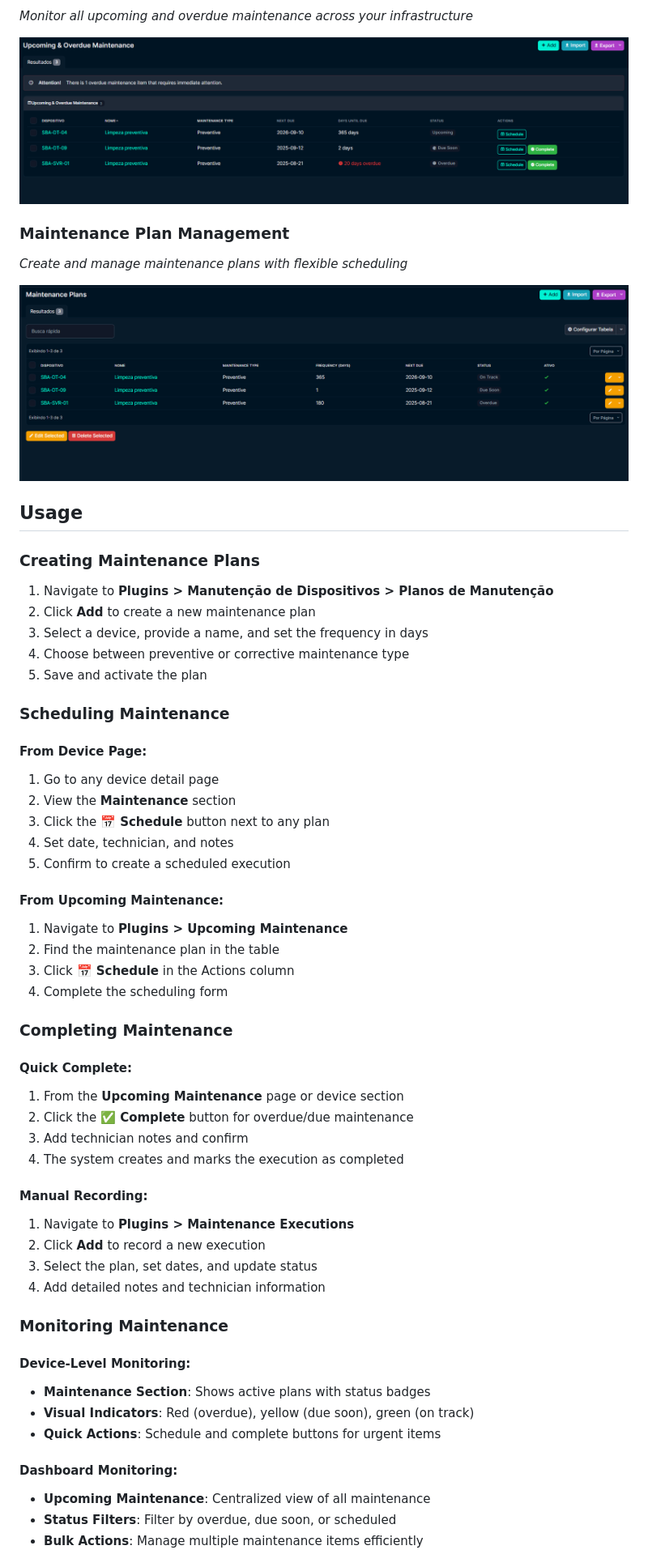
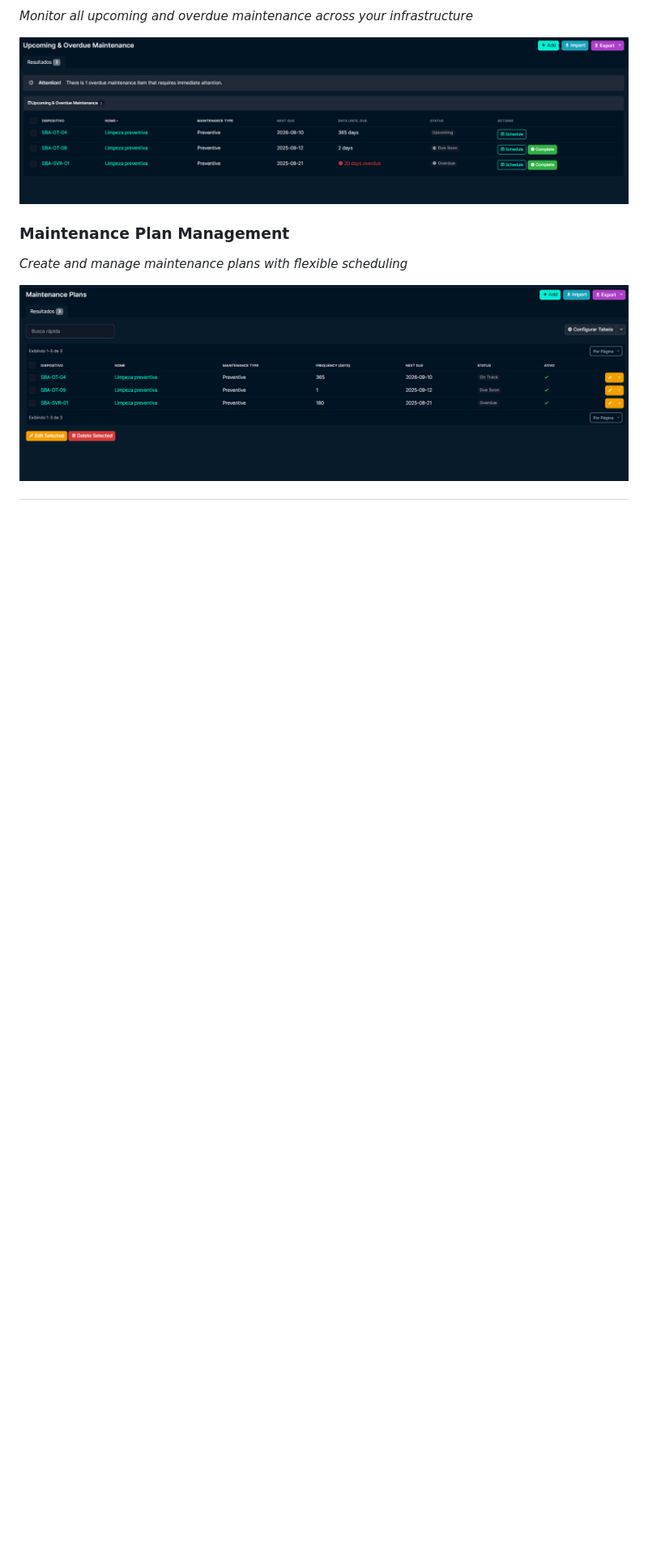
Before and after one commit to diegogodoy06/netbox-maintenance-device, a Markdown page: README.md, the part around one of its changes. Shown at 81% size. Drawn GitHub-style; blank space fills up the shorter version.

Commit message:
Docs: Move Usage section to separate USAGE.md file

```diff
--- a/README.md
+++ b/README.md
@@ -151,55 +160,3 @@ docker compose restart netbox netbox-worker
 
 ![Maintenance Plans](https://github.com/diegogodoy06/netbox-maintenance-device/blob/main/docs/img/Plans.png?raw=true)
 
-
-##  Usage
-
-### Creating Maintenance Plans
-
-1. Navigate to **Plugins > Manutenção de Dispositivos > Planos de Manutenção**
-2. Click **Add** to create a new maintenance plan
-3. Select a device, provide a name, and set the frequency in days
-4. Choose between preventive or corrective maintenance type
-5. Save and activate the plan
-
-### Scheduling Maintenance
-
-#### From Device Page:
-1. Go to any device detail page
-2. View the **Maintenance** section
-3. Click the **📅 Schedule** button next to any plan
-4. Set date, technician, and notes
-5. Confirm to create a scheduled execution
-
-#### From Upcoming Maintenance:
-1. Navigate to **Plugins > Upcoming Maintenance**
-2. Find the maintenance plan in the table
-3. Click **📅 Schedule** in the Actions column
-4. Complete the scheduling form
-
-### Completing Maintenance
-
-#### Quick Complete:
-1. From the **Upcoming Maintenance** page or device section
-2. Click the **✅ Complete** button for overdue/due maintenance
-3. Add technician notes and confirm
-4. The system creates and marks the execution as completed
-
-#### Manual Recording:
-1. Navigate to **Plugins > Maintenance Executions**
-2. Click **Add** to record a new execution
-3. Select the plan, set dates, and update status
-4. Add detailed notes and technician information
-
-### Monitoring Maintenance
-
-#### Device-Level Monitoring:
-- **Maintenance Section**: Shows active plans with status badges
-- **Visual Indicators**: Red (overdue), yellow (due soon), green (on track)
-- **Quick Actions**: Schedule and complete buttons for urgent items
-
-#### Dashboard Monitoring:
-- **Upcoming Maintenance**: Centralized view of all maintenance
-- **Status Filters**: Filter by overdue, due soon, or scheduled
-- **Bulk Actions**: Manage multiple maintenance items efficiently
-
```
Also changed, not shown: other parts of README.md (+24 -46 lines), USAGE.md (added, +314 -0 lines).
